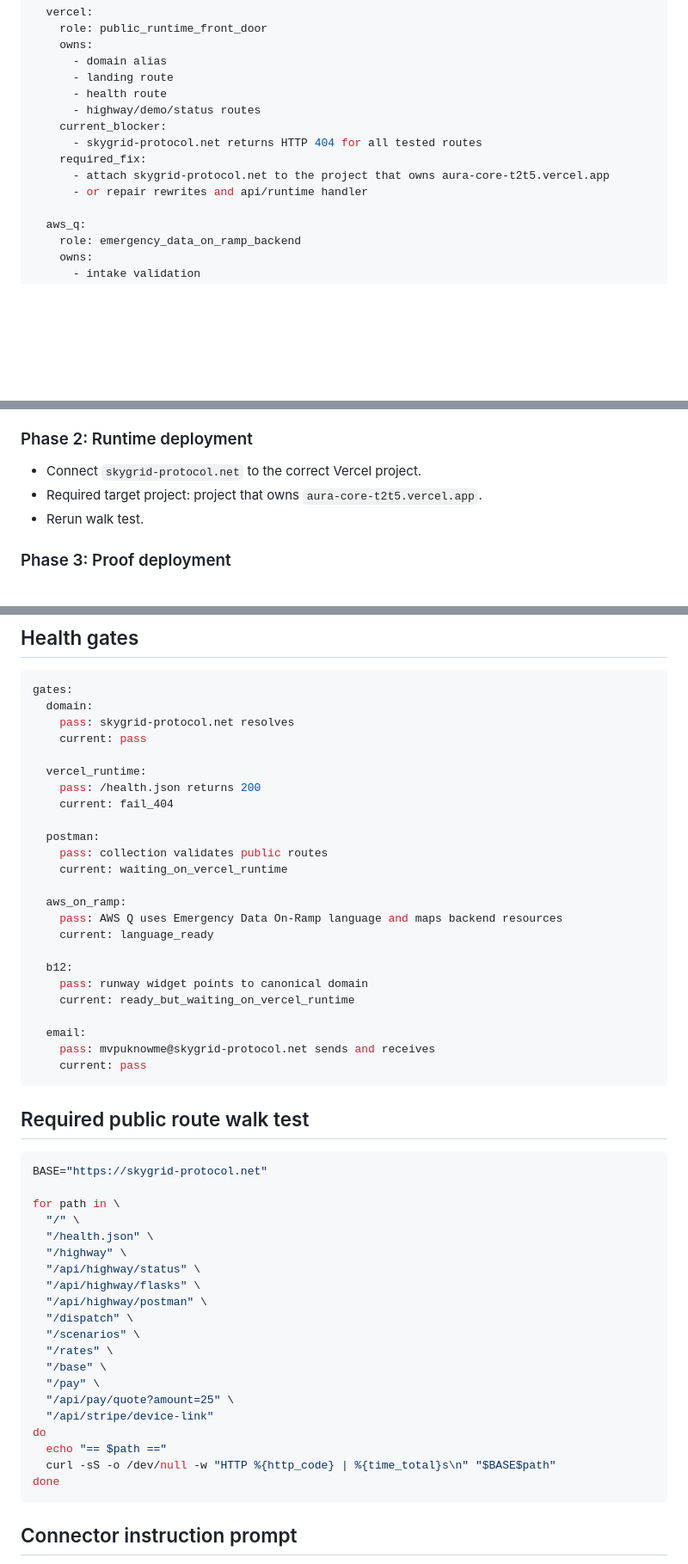
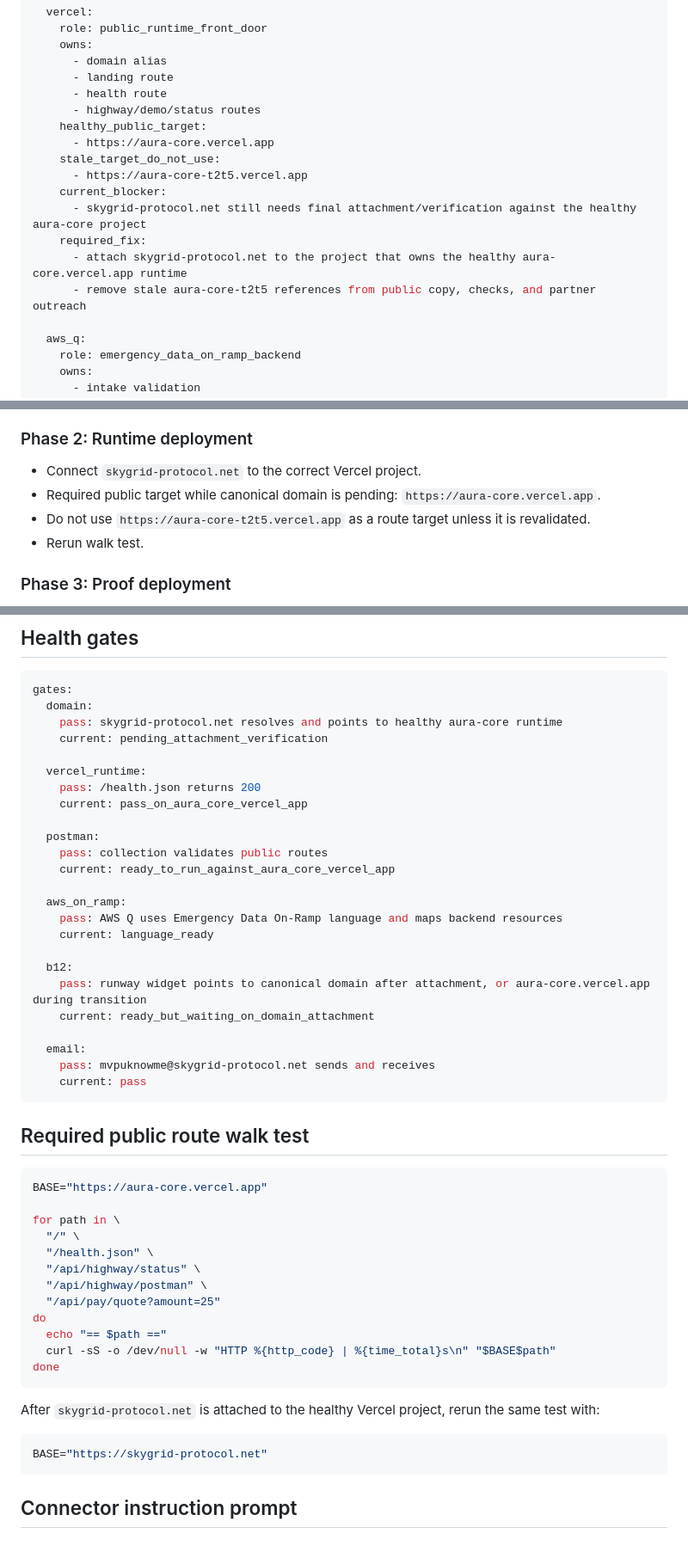
Before and after one commit to MVPuknowme/MVPuknowme, a Markdown page: connectors/deploy-connectors.md, 3 parts joined by grey strips. Shown at 86% size. GitHub-like rendering; blank space fills up the shorter version.

Commit message:
Retire t2t5 connector target in favor of public Aura-Core alias

````diff
--- a/connectors/deploy-connectors.md
+++ b/connectors/deploy-connectors.md
@@ -40,11 +40,15 @@ connectors:
       - landing route
       - health route
       - highway/demo/status routes
+    healthy_public_target:
+      - https://aura-core.vercel.app
+    stale_target_do_not_use:
+      - https://aura-core-t2t5.vercel.app
     current_blocker:
-      - skygrid-protocol.net returns HTTP 404 for all tested routes
+      - skygrid-protocol.net still needs final attachment/verification against the healthy aura-core project
     required_fix:
-      - attach skygrid-protocol.net to the project that owns aura-core-t2t5.vercel.app
-      - or repair rewrites and api/runtime handler
+      - attach skygrid-protocol.net to the project that owns the healthy aura-core.vercel.app runtime
+      - remove stale aura-core-t2t5 references from public copy, checks, and partner outreach
 
   aws_q:
     role: emergency_data_on_ramp_backend
@@ -116,7 +120,8 @@ connectors:
 ### Phase 2: Runtime deployment
 
 - Connect `skygrid-protocol.net` to the correct Vercel project.
-- Required target project: project that owns `aura-core-t2t5.vercel.app`.
+- Required public target while canonical domain is pending: `https://aura-core.vercel.app`.
+- Do not use `https://aura-core-t2t5.vercel.app` as a route target unless it is revalidated.
 - Rerun walk test.
 
 ### Phase 3: Proof deployment
@@ -136,24 +141,24 @@ connectors:
 ```yaml
 gates:
   domain:
-    pass: skygrid-protocol.net resolves
-    current: pass
+    pass: skygrid-protocol.net resolves and points to healthy aura-core runtime
+    current: pending_attachment_verification
 
   vercel_runtime:
     pass: /health.json returns 200
-    current: fail_404
+    current: pass_on_aura_core_vercel_app
 
   postman:
     pass: collection validates public routes
-    current: waiting_on_vercel_runtime
+    current: ready_to_run_against_aura_core_vercel_app
 
   aws_on_ramp:
     pass: AWS Q uses Emergency Data On-Ramp language and maps backend resources
     current: language_ready
 
   b12:
-    pass: runway widget points to canonical domain
-    current: ready_but_waiting_on_vercel_runtime
+    pass: runway widget points to canonical domain after attachment, or aura-core.vercel.app during transition
+    current: ready_but_waiting_on_domain_attachment
 
   email:
     pass: mvpuknowme@skygrid-protocol.net sends and receives
@@ -163,26 +168,24 @@ gates:
 ## Required public route walk test
 
 ```bash
-BASE="https://skygrid-protocol.net"
+BASE="https://aura-core.vercel.app"
 
 for path in \
   "/" \
   "/health.json" \
-  "/highway" \
   "/api/highway/status" \
-  "/api/highway/flasks" \
   "/api/highway/postman" \
-  "/dispatch" \
-  "/scenarios" \
-  "/rates" \
-  "/base" \
-  "/pay" \
-  "/api/pay/quote?amount=25" \
-  "/api/stripe/device-link"
+  "/api/pay/quote?amount=25"
 do
   echo "== $path =="
   curl -sS -o /dev/null -w "HTTP %{http_code} | %{time_total}s\n" "$BASE$path"
 done
+```
+
+After `skygrid-protocol.net` is attached to the healthy Vercel project, rerun the same test with:
+
+```bash
+BASE="https://skygrid-protocol.net"
 ```
 
 ## Connector instruction prompt
````
Also changed, not shown: other parts of connectors/deploy-connectors.md (+2 -2 lines).
